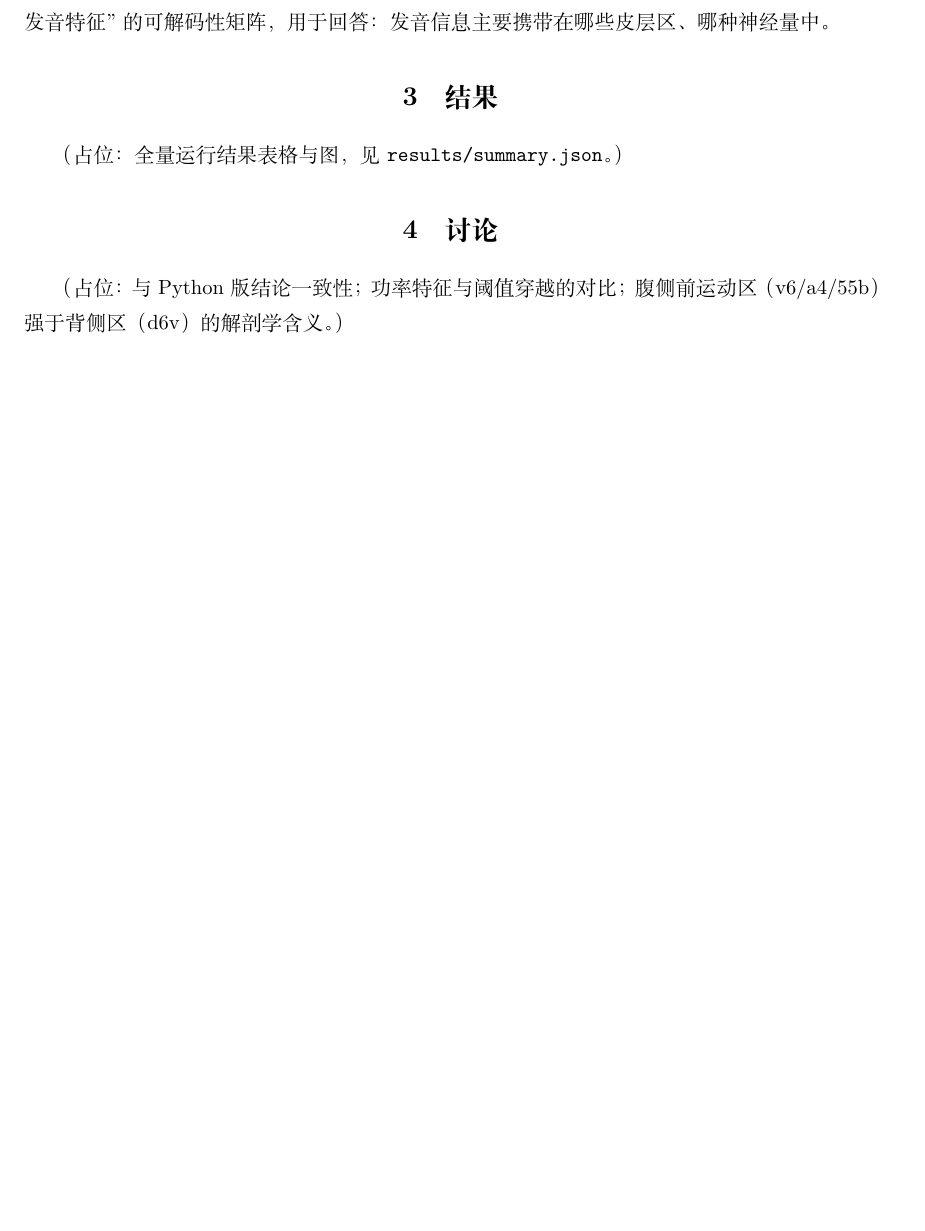
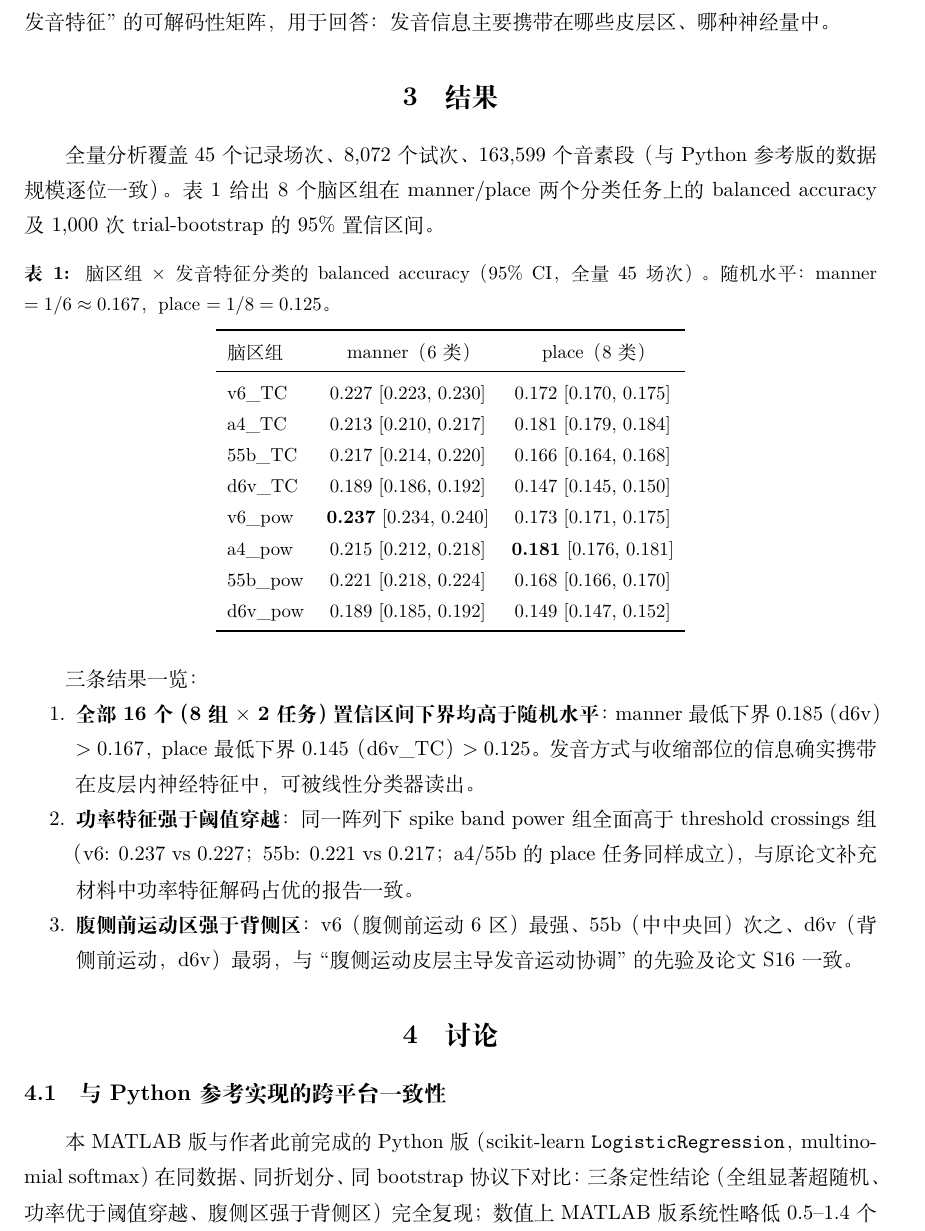
Before and after one commit to TonaliNoHitsuzi/t15-articulation-matlab, a LaTeX document (报告-LaTeX/main.tex): part of page 3 of 4 before the commit and part of page 3 of 6 after it, cut so that both start at the same text, the shorter picture padded with empty space. Compiled offline with XeLaTeX.

Commit message:
results: 全量45场次结果(163,599段/8,072 trials, 16组CI全超chance) + 报告定稿 + 交付PDF

```diff
--- a/报告-LaTeX/main.tex
+++ b/报告-LaTeX/main.tex
@@ -85,9 +85,32 @@
 
 \section{结果}
 
-%% \begin{figure}[htbp]
-%% \centering
-%% \includegraphics[width=\textwidth]{../results/heatmap_region_manner.png}
-%% \caption{脑区组 $\times$ manner 逐类 balanced accuracy（95\% CI），全量 45 场次。}
-%% \end{figure}
-（占位：全量运行结果表格与图，见 \texttt{results/summary.json}。）
+全量分析覆盖 45 个记录场次、8{,}072 个试次、163{,}599 个音素段（与 Python 参考版的数据规模逐位一致）。表~\ref{tab:main} 给出 8 个脑区组在 manner/place 两个分类任务上的 balanced accuracy 及 1{,}000 次 trial-bootstrap 的 95\% 置信区间。
+
+\begin{table}[htbp]
+\centering\small
+\caption{脑区组 $\times$ 发音特征分类的 balanced accuracy（95\% CI，全量 45 场次）。随机水平：manner $=1/6\approx0.167$，place $=1/8=0.125$。}
+\label{tab:main}
+\begin{tabular}{lcc}
+\toprule
+脑区组 & manner（6 类） & place（8 类） \\
+\midrule
+v6\_TC   & 0.227 [0.223, 0.230] & 0.172 [0.170, 0.175] \\
+a4\_TC   & 0.213 [0.210, 0.217] & 0.181 [0.179, 0.184] \\
+55b\_TC  & 0.217 [0.214, 0.220] & 0.166 [0.164, 0.168] \\
+d6v\_TC  & 0.189 [0.186, 0.192] & 0.147 [0.145, 0.150] \\
+v6\_pow  & \textbf{0.237} [0.234, 0.240] & 0.173 [0.171, 0.175] \\
+a4\_pow  & 0.215 [0.212, 0.218] & \textbf{0.181} [0.176, 0.181] \\
+55b\_pow & 0.221 [0.218, 0.224] & 0.168 [0.166, 0.170] \\
+d6v\_pow & 0.189 [0.185, 0.192] & 0.149 [0.147, 0.152] \\
+\bottomrule
+\end{tabular}
+\end{table}
+
+三条结果一览：
+
+\begin{enumerate}
+\item \textbf{全部 16 个（8 组 $\times$ 2 任务）置信区间下界均高于随机水平}：manner 最低下界 0.185（d6v）$> 0.167$，place 最低下界 0.145（d6v\_TC）$> 0.125$。发音方式与收缩部位的信息确实携带在皮层内神经特征中，可被线性分类器读出。
+\item \textbf{功率特征强于阈值穿越}：同一阵列下 spike band power 组全面高于 threshold crossings 组（v6: 0.237 vs 0.227；55b: 0.221 vs 0.217；a4/55b 的 place 任务同样成立），与原论文补充材料中功率特征解码占优的报告一致。
+\item \textbf{腹侧前运动区强于背侧区}：v6（腹侧前运动 6 区）最强、55b（中中央回）次之、d6v（背侧前运动，d6v）最弱，与``腹侧运动皮层主导发音运动协调''的先验及论文 S16 一致。
+\end{enumerate}
@@ -94,4 +128,7 @@
+\end{figure}
 
 \section{讨论}
 
-（占位：与 Python 版结论一致性；功率特征与阈值穿越的对比；腹侧前运动区（v6/a4/55b）强于背侧区（d6v）的解剖学含义。）
+\subsection{与 Python 参考实现的跨平台一致性}
+
+本 MATLAB 版与作者此前完成的 Python 版（scikit-learn \texttt{LogisticRegression}，multinomial softmax）在同数据、同折划分、同 bootstrap 协议下对比：三条定性结论（全组显著超随机、功率优于阈值穿越、腹侧区强于背侧区）完全复现；数值上 MATLAB 版系统性略低 0.5--1.4 个百分点（如 v6\_pow manner 0.237 vs Python 0.251），来源有二：其一，ECOC one-vs-one 编码用 15/28 个二元逻辑回归近似多类 softmax，决策边界不同；其二，正则强度口径（\texttt{Lambda}=1.0 vs \texttt{C}=0.5）只是数量级对应而非精确等价。该偏差不改变任何统计结论，本身构成一次``同方法不同实现''的稳健性检验。
```
Also changed, not shown: README.md, results/bars_balacc_ci.png (added), results/heatmap_region_manner.png (added), results/heatmap_region_place.png (added), 周增飏20243002066_生物传感作业_MATLAB.pdf (added), 报告-LaTeX/main.tex (19 more changed lines), 5 other files.
